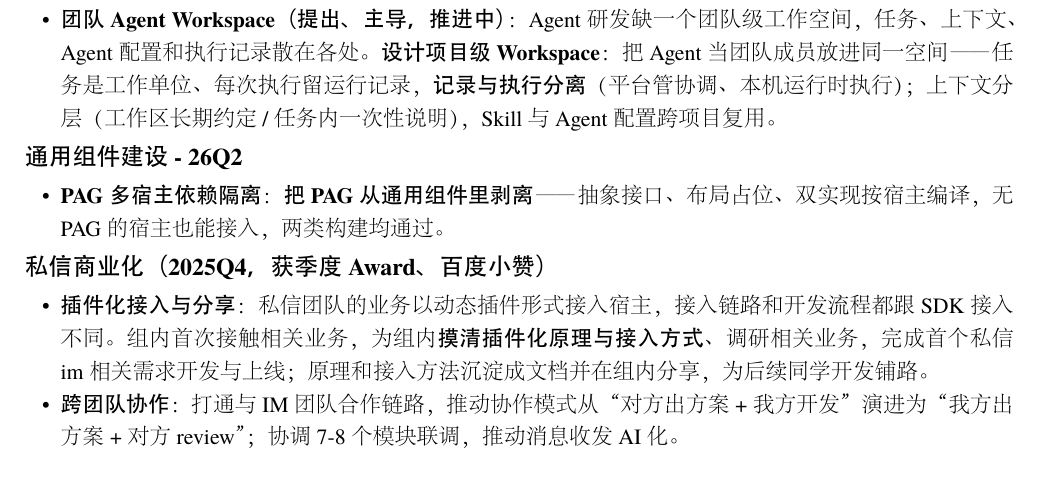
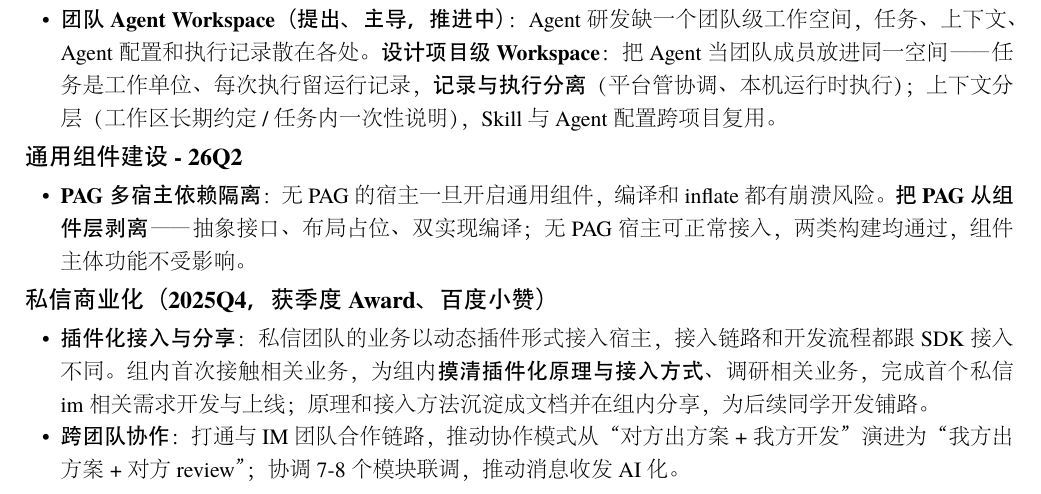
Before and after one commit to zhang99667/my-resume, a LaTeX CV (resume-zh_CN.tex): part of page 1 of 2, cut so that both start at the same text. The pictures show the PDF file resume-zh_CN.pdf that the author committed with the source.

Commit message:
docs: PAG 条目补问题与成果，三段式

```diff
--- a/resume-zh_CN.tex
+++ b/resume-zh_CN.tex
@@ -60,7 +60,7 @@
 \datedsubsection{\textbf{通用组件建设 - 26Q2}}{}
 \begin{onehalfspacing}
   \begin{itemize}
-    \item \textbf{PAG 多宿主依赖隔离}：\textbf{把 PAG 从通用组件里剥离}——抽象接口、布局占位、双实现按宿主编译，无 PAG 的宿主也能接入，两类构建均通过。
+    \item \textbf{PAG 多宿主依赖隔离}：无 PAG 的宿主一旦开启通用组件，编译和 inflate 都有崩溃风险。\textbf{把 PAG 从组件层剥离}——抽象接口、布局占位、双实现编译；无 PAG 宿主可正常接入，两类构建均通过，组件主体功能不受影响。
   \end{itemize}
 \end{onehalfspacing}
 
```
Also changed, not shown: resume-zh_CN.pdf.
